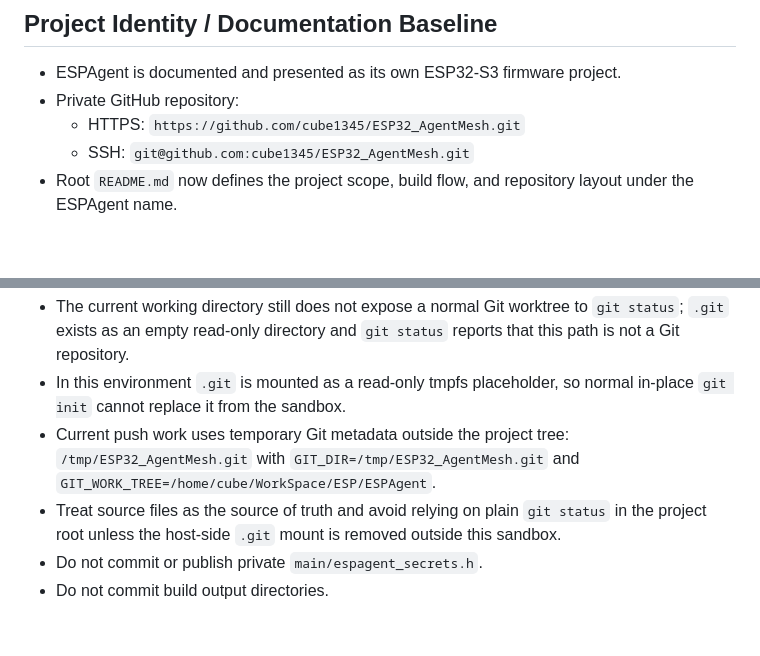
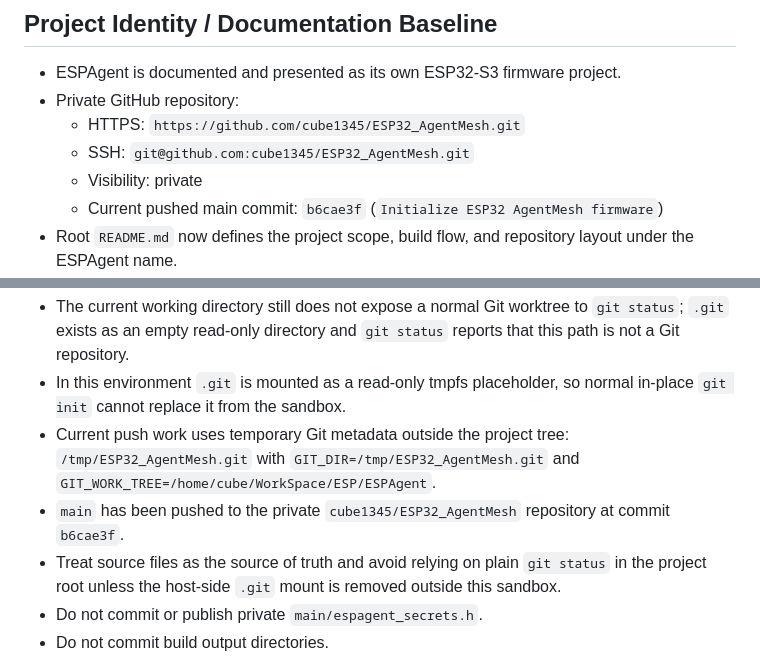
Before and after one commit to cube1345/ESP32_AgentMesh, a Markdown page: public_knowledge.md, 2 parts joined by grey strips. Drawn GitHub-style; blank space fills up the shorter version.

Commit message:
Document ESP32 AgentMesh repository status

```diff
--- a/public_knowledge.md
+++ b/public_knowledge.md
@@ -39,6 +39,8 @@ Build and maintain a practical ESP32-S3 based ESPAgent firmware that can:
 - Private GitHub repository:
   - HTTPS: `https://github.com/cube1345/ESP32_AgentMesh.git`
   - SSH: `git@github.com:cube1345/ESP32_AgentMesh.git`
+  - Visibility: private
+  - Current pushed main commit: `b6cae3f` (`Initialize ESP32 AgentMesh firmware`)
 - Root `README.md` now defines the project scope, build flow, and repository layout under the ESPAgent name.
 - `docs/ARCHITECTURE.md` uses the current ESPAgent module layout (`main/channels/feishu`, `main/onboard`, `main/espnow`, `main/sensors`, etc.) and no longer contains external-origin mapping tables.
 - `docs/TODO.md` is an ESPAgent roadmap rather than an external comparison tracker.
@@ -274,6 +276,7 @@ As of 2026-06-15:
 - The current working directory still does not expose a normal Git worktree to `git status`; `.git` exists as an empty read-only directory and `git status` reports that this path is not a Git repository.
 - In this environment `.git` is mounted as a read-only tmpfs placeholder, so normal in-place `git init` cannot replace it from the sandbox.
 - Current push work uses temporary Git metadata outside the project tree: `/tmp/ESP32_AgentMesh.git` with `GIT_DIR=/tmp/ESP32_AgentMesh.git` and `GIT_WORK_TREE=/home/cube/WorkSpace/ESP/ESPAgent`.
+- `main` has been pushed to the private `cube1345/ESP32_AgentMesh` repository at commit `b6cae3f`.
 - Treat source files as the source of truth and avoid relying on plain `git status` in the project root unless the host-side `.git` mount is removed outside this sandbox.
 - Do not commit or publish private `main/espagent_secrets.h`.
 - Do not commit build output directories.
```
Also changed, not shown: docs/PUBLIC_KNOWLEDGE_BASE.md (+2 -0 lines).
